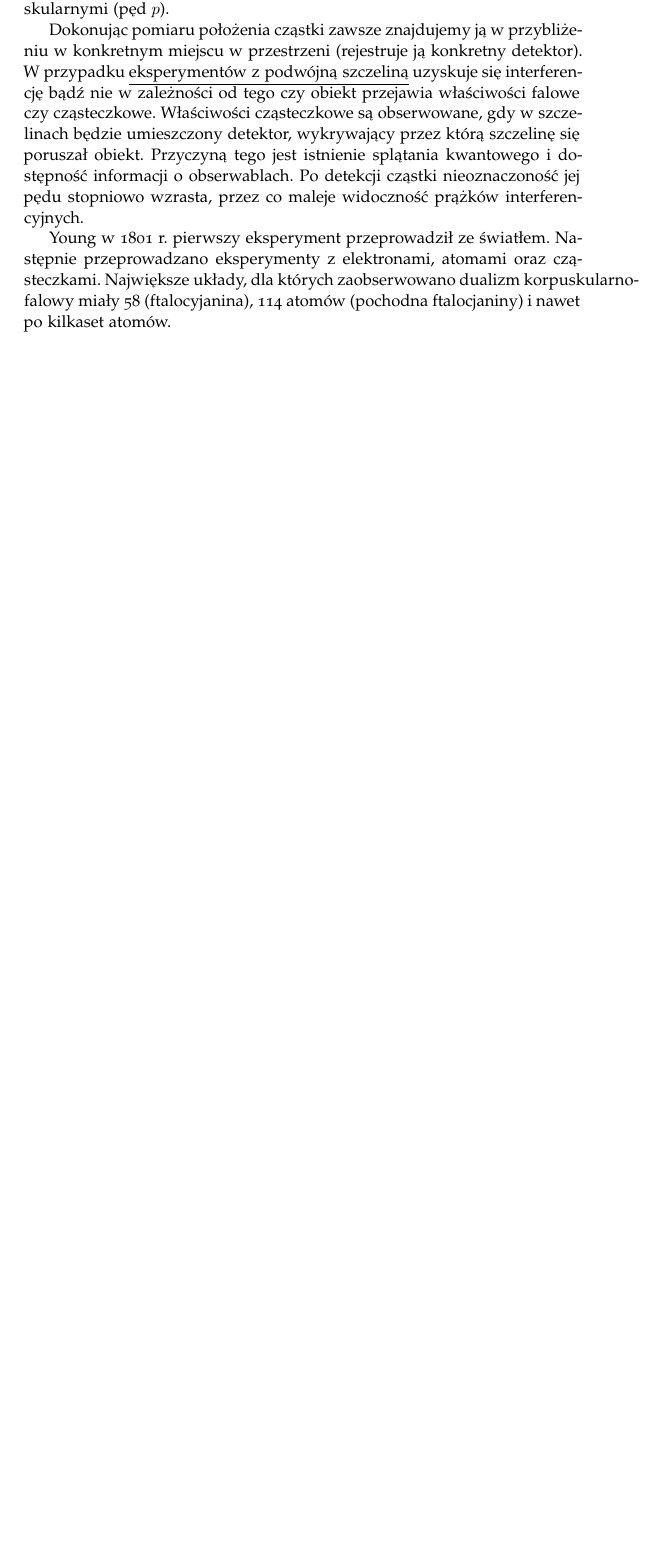
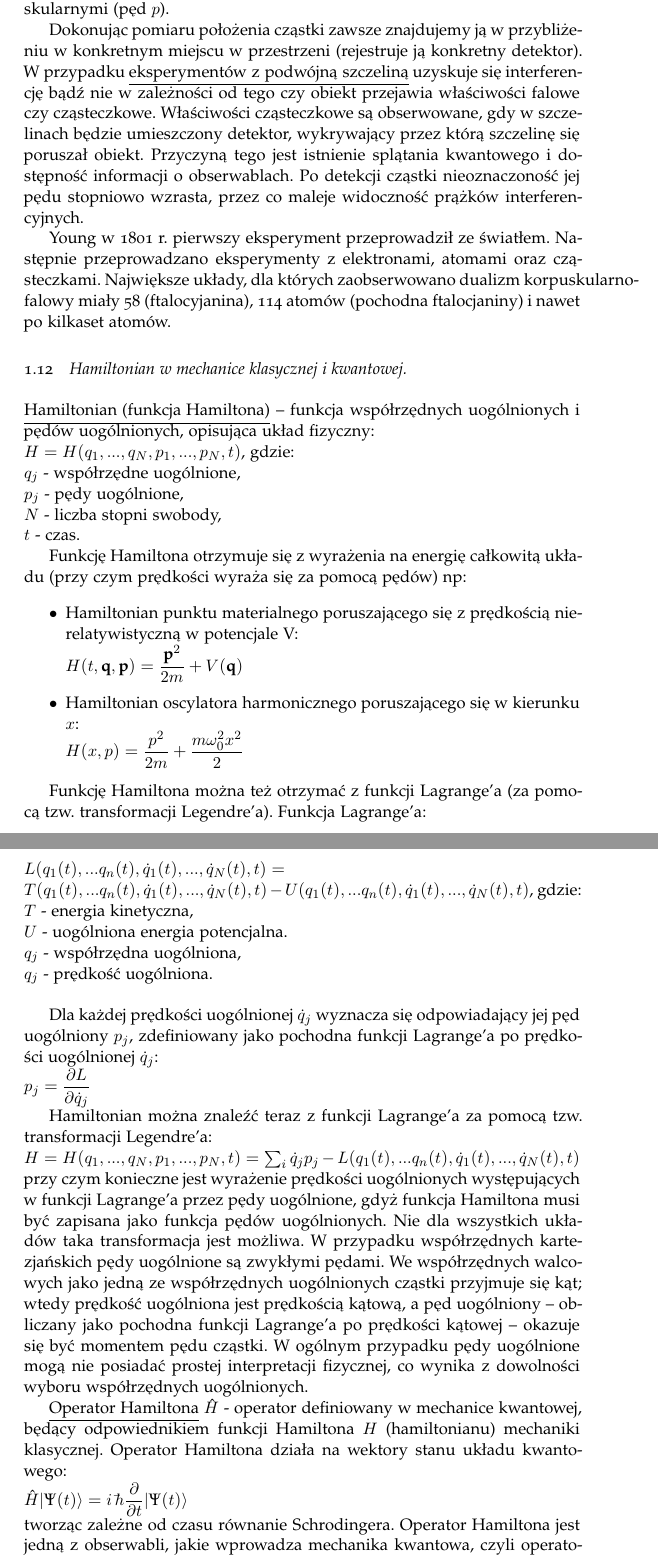
Before and after one commit to K4liber/defenseIssues, a LaTeX document (opracowanieZagadnien.tex, which reads generalIssues/hamiltonian.tex): part of page 18 of 18 before the commit and two parts of pages 18 and 19 of 20 after it, the two joined at a grey line, cut so that both start at the same text, the shorter picture padded with empty space. The pictures show the PDF file opracowanieZagadnien.pdf that the author committed with the source.

Commit message:
General issues - hamiltonian

```diff
--- /dev/null
+++ b/generalIssues/hamiltonian.tex
@@ -0,0 +1,43 @@
+\underline{Hamiltonian (funkcja Hamiltona)} – funkcja współrzędnych uogólnionych i pędów uogólnionych, opisująca układ fizyczny:\newline
+$ H = H(q_1,...,q_N,p_1,...,p_N,t) $, gdzie:\newline
+$ q_j $ - współrzędne uogólnione,\newline
+$ p_j $ - pędy uogólnione,\newline
+$ N $ - liczba stopni swobody,\newline
+$ t $ - czas.
+
+Funkcję Hamiltona otrzymuje się z wyrażenia na energię całkowitą układu (przy czym prędkości wyraża się za pomocą pędów) np:
+
+\begin{itemize}
+	\item Hamiltonian punktu materialnego poruszającego się z prędkością nierelatywistyczną w potencjale V:\newline
+	$ H(t,\textbf{q},\textbf{p}) = \dfrac{\textbf{p}^2}{2m} + V(\textbf{q}) $
+	\item Hamiltonian oscylatora harmonicznego poruszającego się w kierunku $ x $:\newline
+	$ H(x, p) = \dfrac{p^2}{2m} + \dfrac{m\omega_0^2x^2}{2} $
+\end{itemize}
+
+Funkcję Hamiltona można też otrzymać z funkcji Lagrange’a (za pomocą tzw. transformacji Legendre’a). Funkcja Lagrange'a:\newline
+$ L(q_1(t),...q_n(t),\dot{q}_1(t),...,\dot{q}_N(t),t) = \\ T(q_1(t),...q_n(t),\dot{q}_1(t),...,\dot{q}_N(t),t) - U(q_1(t),...q_n(t),\dot{q}_1(t),...,\dot{q}_N(t),t) $, gdzie:\newline
+$ T $ - energia kinetyczna,\newline
+$ U $ - uogólniona energia potencjalna.\newline
+$ q_j $ - współrzędna uogólniona,\newline
+$ {q}_j $ - prędkość uogólniona.\newline
+
+Dla każdej prędkości uogólnionej $ \dot{q}_j $ wyznacza się odpowiadający jej pęd uogólniony $ p_j $, zdefiniowany jako pochodna funkcji Lagrange’a po prędkości uogólnionej $ \dot{q}_j $:\newline
+$ p_j = \dfrac{\partial L}{\partial \dot{q}_j} $
+
+Hamiltonian można znaleźć teraz z funkcji Lagrange’a za pomocą tzw. transformacji Legendre’a:\newline
+$ H = H(q_1,...,q_N,p_1,...,p_N,t) = \sum_{i}\dot{q}_j p_j - L(q_1(t),...q_n(t),\dot{q}_1(t),...,\dot{q}_N(t),t)  $ \newline
+przy czym konieczne jest wyrażenie prędkości uogólnionych występujących w funkcji Lagrange’a przez pędy uogólnione, gdyż funkcja Hamiltona musi być zapisana jako funkcja pędów uogólnionych. Nie dla wszystkich układów taka transformacja jest możliwa. W przypadku współrzędnych kartezjańskich pędy uogólnione są zwykłymi pędami. We współrzędnych walcowych jako jedną ze współrzędnych uogólnionych cząstki przyjmuje się kąt; wtedy prędkość uogólniona jest prędkością kątową, a pęd uogólniony – obliczany jako pochodna funkcji Lagrange’a po prędkości kątowej – okazuje się być momentem pędu cząstki. W ogólnym przypadku pędy uogólnione mogą nie posiadać prostej interpretacji fizycznej, co wynika z dowolności wyboru współrzędnych uogólnionych.
+
+\underline{Operator Hamiltona} $ \hat{H} $ - operator definiowany w mechanice kwantowej, będący odpowiednikiem funkcji Hamiltona $ H $ (hamiltonianu) mechaniki klasycznej. Operator Hamiltona działa na wektory stanu układu kwantowego: \newline
+$ \hat{H}|\Psi(t) \rangle = i\hbar\dfrac{\partial}{\partial t}|\Psi(t) \rangle $\newline
+tworząc zależne od czasu równanie Schrodingera. Operator Hamiltona jest jedną z obserwabli, jakie wprowadza mechanika kwantowa, czyli operatorem takim, że jego wartości własne są wielkościami, które można otrzymać w eksperymencie. Wartości własne operatora Hamiltona przedstawiają wartości energii, jakie układ kwantowy może posiadać. Ponieważ energie wyraża się za pomocą liczb rzeczywistych, to implikuje, że operator Hamiltona musi być operatorem hermitowskim (operatorem samosprzężonym) $ \hat{H} = \hat{H}^\dag $. Jest tak dlatego, że tylko operator hermitowski ma wartości własne będące zawsze liczbami rzeczywistymi.
+
+Aby uzyskać postać operatora Hamiltona dla danego układu, w klasycznej funkcji Hamiltona zamienia się współrzędne uogólnione i pędy na odpowiadające im operatory. Najprościej dokonuje się tego, gdy współrzędnymi uogólnionymi są współrzędne kartezjańskie $ x_i $, które pozostawia się bez zmian, a np. w przypadku cząstki swobodnej pędom przypisuje się operatory różniczkowania po sprzężonych z nimi współrzędnych:\newline
+$ p_i \rightarrow \hat{p}_i = -i\hbar \frac{\partial}{\partial x_i} $\newline
+Operator hamiltona dla cząstki swobodnej w polu $ V(x,t) $ będzie miał więc postać:\newline
+$ H(x, p_x, t) = \dfrac{\hat{p}_x^2}{2m} + V(x,t) = \dfrac{-\hbar^2}{2m}\dfrac{\partial^2}{\partial x^2} + V(x,t) $\newline
+
+Jeżeli klasyczna funkcja Hamiltona opisująca dany układ jest niezależna od czasu, to także operator Hamiltona $ \hat{H} $ nie zależy od czasu. Wtedy zamiast ogólnego równania Schrödingera wystarczy rozwiązać równania Schrödingera niezależne od czasu, które jest równaniem własnym hamiltonianu:\newline
+$ \hat{H}|\psi_E\rangle = E|\psi_E\rangle $, gdzie:\newline
+$ E $ -  wartości własne operatora Hamiltona - wartości te są wartościami energii, jakie układ może posiadać,\newline
+$ |\psi_E\rangle $ - stany własne operatora Hamiltona o energiach $ E $.
--- a/opracowanieZagadnien.tex
+++ b/opracowanieZagadnien.tex
@@ -52,6 +52,9 @@
 	\subsection{Dualizm korpuskularno-falowy i jego eksperymentalne potwierdzenie.}
 	\input{generalIssues/duality.tex}
 
+	\subsection{Hamiltonian w mechanice klasycznej i kwantowej.}
+	\input{generalIssues/hamiltonian.tex}
+
     \section{Specjalność: Eksploracja Danych i Modelowanie Interdyscyplinarne}
 
 \end{document}
```
Also changed, not shown: opracowanieZagadnien.pdf, 5 other files.
